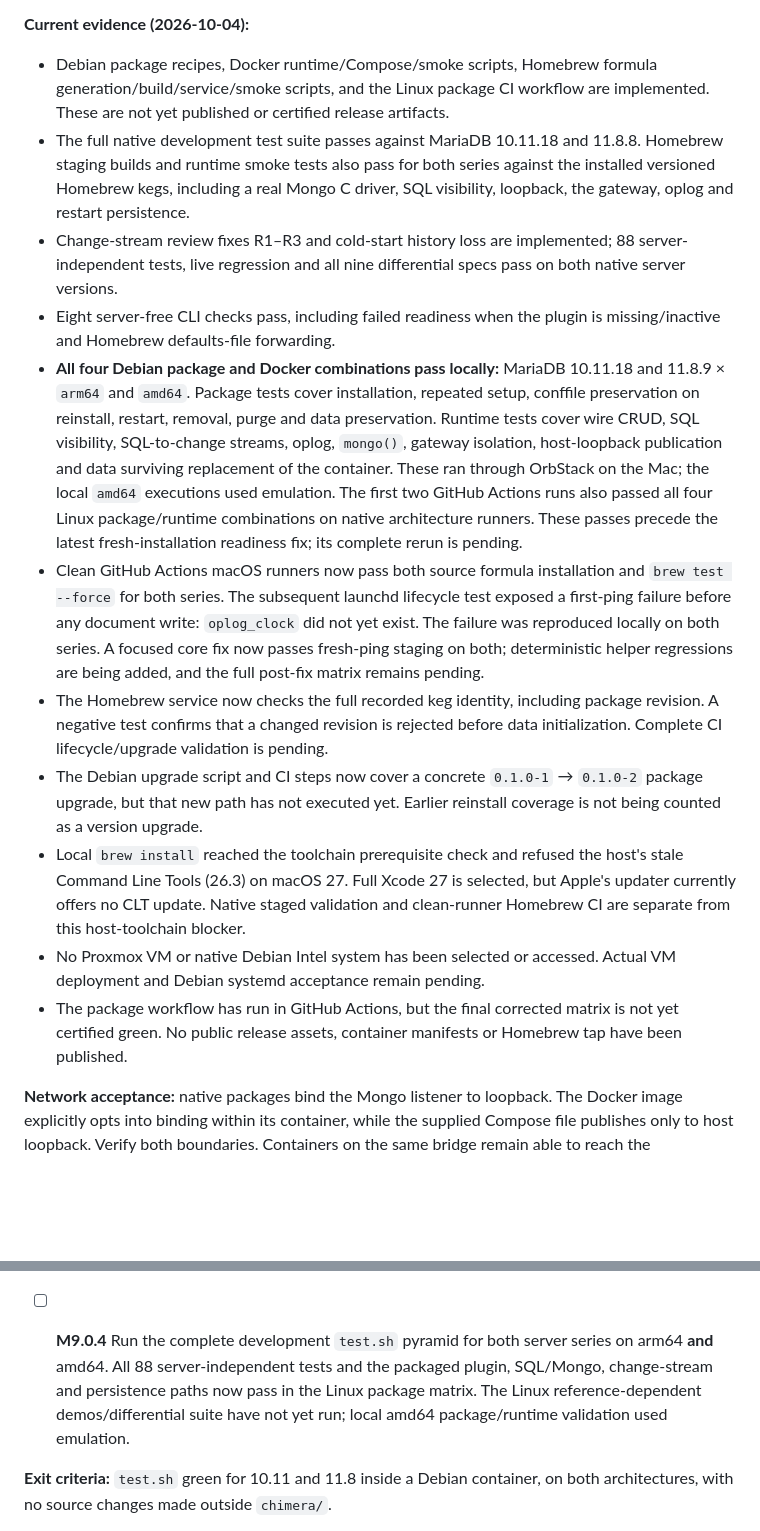
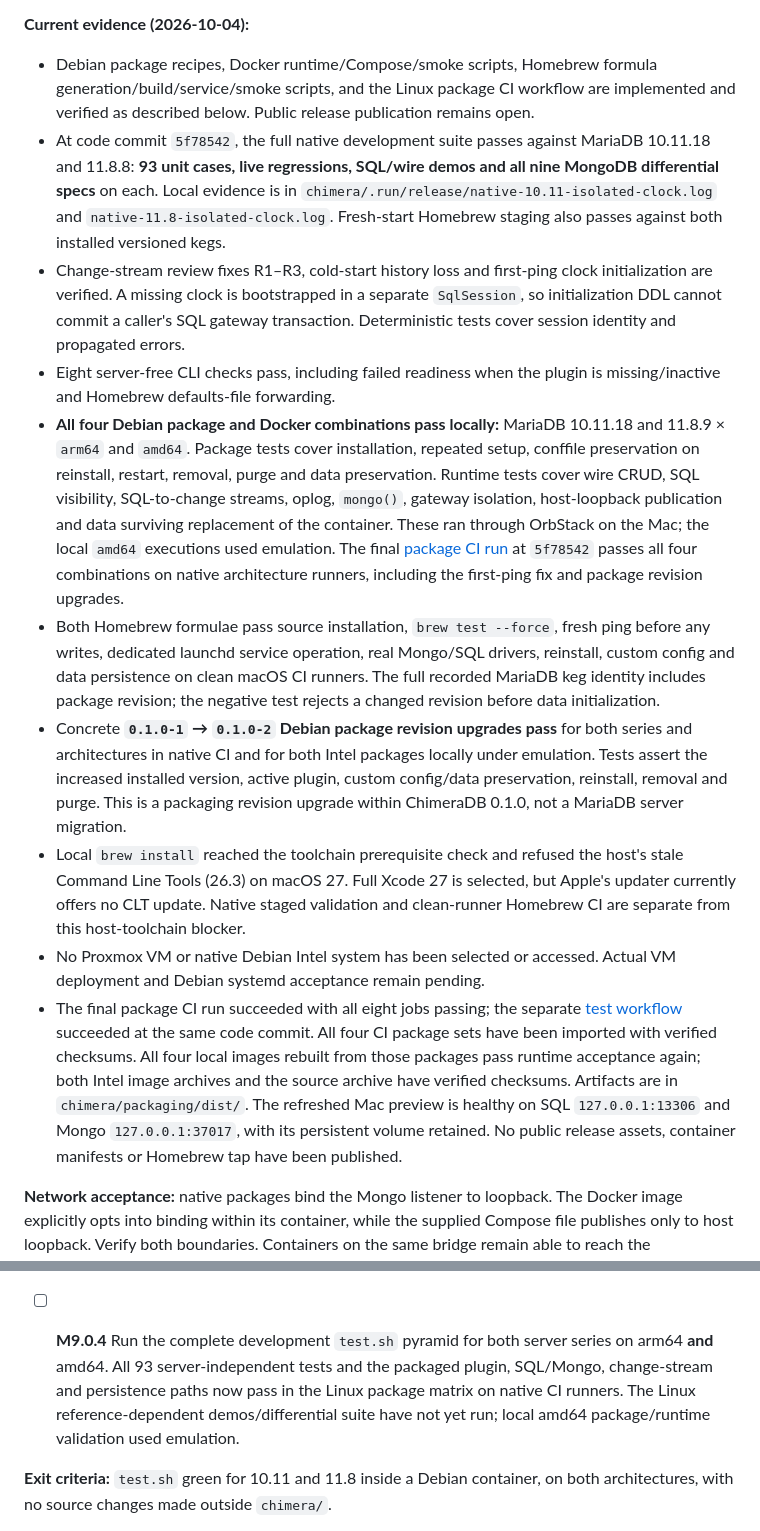
Before and after one commit to mieweb/chimeraDB, a Markdown page: release-plan.md, 2 parts joined by grey strips. Rendered like a GitHub page; blank space fills up the shorter version.

```diff
--- a/release-plan.md
+++ b/release-plan.md
@@ -38,14 +38,17 @@ against the server copies already in this repository.
 
 - Debian package recipes, Docker runtime/Compose/smoke scripts, Homebrew formula
   generation/build/service/smoke scripts, and the Linux package CI workflow are
-  implemented. These are not yet published or certified release artifacts.
-- The full native development test suite passes against MariaDB 10.11.18 and
-  11.8.8. Homebrew staging builds and runtime smoke tests also pass for both series
-  against the installed versioned Homebrew kegs, including a real Mongo C driver,
-  SQL visibility, loopback, the gateway, oplog and restart persistence.
-- Change-stream review fixes R1–R3 and cold-start history loss are implemented;
-  88 server-independent tests, live regression and all nine differential specs pass
-  on both native server versions.
+  implemented and verified as described below. Public release publication remains open.
+- At code commit `5f78542`, the full native development suite passes against
+  MariaDB 10.11.18 and 11.8.8: **93 unit cases, live regressions, SQL/wire demos
+  and all nine MongoDB differential specs** on each. Local evidence is in
+  `chimera/.run/release/native-10.11-isolated-clock.log` and
+  `native-11.8-isolated-clock.log`. Fresh-start Homebrew staging also passes
+  against both installed versioned kegs.
+- Change-stream review fixes R1–R3, cold-start history loss and first-ping clock
+  initialization are verified. A missing clock is bootstrapped in a separate
+  `SqlSession`, so initialization DDL cannot commit a caller's SQL gateway
+  transaction. Deterministic tests cover session identity and propagated errors.
 - Eight server-free CLI checks pass, including failed readiness when the plugin
   is missing/inactive and Homebrew defaults-file forwarding.
 - **All four Debian package and Docker combinations pass locally:** MariaDB
@@ -54,31 +57,35 @@ against the server copies already in this repository.
   data preservation. Runtime tests cover wire CRUD, SQL visibility, SQL-to-change
   streams, oplog, `mongo()`, gateway isolation, host-loopback publication and data
   surviving replacement of the container. These ran through OrbStack on the Mac;
-  the local `amd64` executions used emulation. The first two GitHub Actions runs
-  also passed all four Linux package/runtime combinations on native architecture
-  runners. These passes precede the latest fresh-installation readiness fix;
-  its complete rerun is pending.
-- Clean GitHub Actions macOS runners now pass both source formula installation
-  and `brew test --force` for both series. The subsequent launchd lifecycle test
-  exposed a first-ping failure before any document write: `oplog_clock` did not
-  yet exist. The failure was reproduced locally on both series. A focused core
-  fix now passes fresh-ping staging on both; deterministic helper regressions are
-  being added, and the full post-fix matrix remains pending.
-- The Homebrew service now checks the full recorded keg identity, including
-  package revision. A negative test confirms that a changed revision is rejected
-  before data initialization. Complete CI lifecycle/upgrade validation is pending.
-- The Debian upgrade script and CI steps now cover a concrete `0.1.0-1` →
-  `0.1.0-2` package upgrade, but that new path has not executed yet. Earlier
-  reinstall coverage is not being counted as a version upgrade.
+  the local `amd64` executions used emulation. The final
+  [package CI run](https://github.com/mieweb/chimeraDB/actions/runs/37214386998)
+  at `5f78542` passes all four combinations on native architecture runners,
+  including the first-ping fix and package revision upgrades.
+- Both Homebrew formulae pass source installation, `brew test --force`, fresh
+  ping before any writes, dedicated launchd service operation, real Mongo/SQL
+  drivers, reinstall, custom config and data persistence on clean macOS CI
+  runners. The full recorded MariaDB keg identity includes package revision;
+  the negative test rejects a changed revision before data initialization.
+- Concrete **`0.1.0-1` → `0.1.0-2` Debian package revision upgrades pass** for
+  both series and architectures in native CI and for both Intel packages locally
+  under emulation. Tests assert the increased installed version, active plugin,
+  custom config/data preservation, reinstall, removal and purge. This is a
+  packaging revision upgrade within ChimeraDB 0.1.0, not a MariaDB server migration.
 - Local `brew install` reached the toolchain prerequisite check and refused the
   host's stale Command Line Tools (26.3) on macOS 27. Full Xcode 27 is selected,
   but Apple's updater currently offers no CLT update. Native staged validation
   and clean-runner Homebrew CI are separate from this host-toolchain blocker.
 - No Proxmox VM or native Debian Intel system has been selected or accessed.
   Actual VM deployment and Debian systemd acceptance remain pending.
-- The package workflow has run in GitHub Actions, but the final corrected matrix
-  is not yet certified green. No public release assets, container manifests or
-  Homebrew tap have been published.
+- The final package CI run succeeded with all eight jobs passing; the
+  separate [test workflow](https://github.com/mieweb/chimeraDB/actions/runs/37214387046)
+  succeeded at the same code commit. All four CI package sets have been imported
+  with verified checksums. All four local images rebuilt from those packages pass
+  runtime acceptance again; both Intel image archives and the source archive have
+  verified checksums. Artifacts are in `chimera/packaging/dist/`. The refreshed Mac
+  preview is healthy on SQL `127.0.0.1:13306` and Mongo `127.0.0.1:37017`, with its
+  persistent volume retained.
+  No public release assets, container manifests or Homebrew tap have been published.
 
 **Network acceptance:** native packages bind the Mongo listener to loopback. The
 Docker image explicitly opts into binding within its container, while the supplied
@@ -184,10 +191,10 @@ At the original baseline, three concrete things were macOS-only:
   `demo-projection` — every D3, D8 and D10 assertion, identical to macOS.
 
 - [ ] **M9.0.4** Run the complete development `test.sh` pyramid for both server series
-  on arm64 **and** amd64. All 88 server-independent tests and the packaged plugin,
+  on arm64 **and** amd64. All 93 server-independent tests and the packaged plugin,
   SQL/Mongo, change-stream and persistence paths now pass in the Linux package
-  matrix. The Linux reference-dependent demos/differential suite have not yet run;
-  local amd64 package/runtime validation used emulation.
+  matrix on native CI runners. The Linux reference-dependent demos/differential
+  suite have not yet run; local amd64 package/runtime validation used emulation.
 
 **Exit criteria:** `test.sh` green for 10.11 and 11.8 inside a Debian container, on both
 architectures, with no source changes made outside `chimera/`.
```
Also changed, not shown: other parts of release-plan.md (+49 -43 lines), changestream-plan.md (+24 -5 lines).
